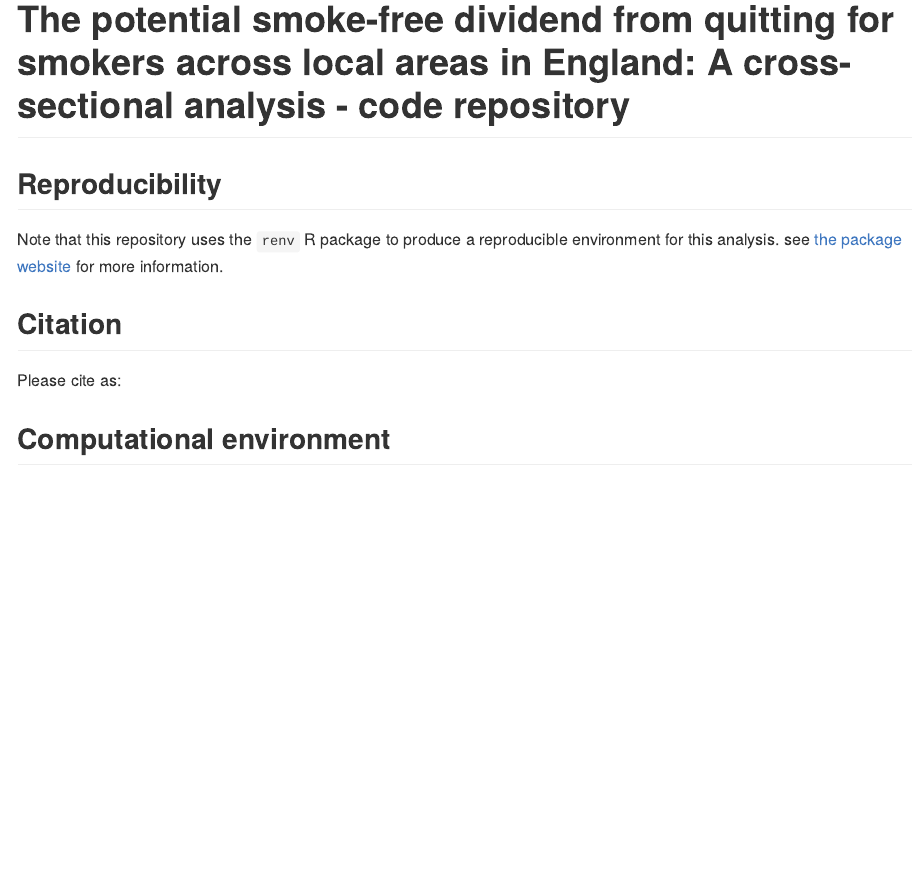
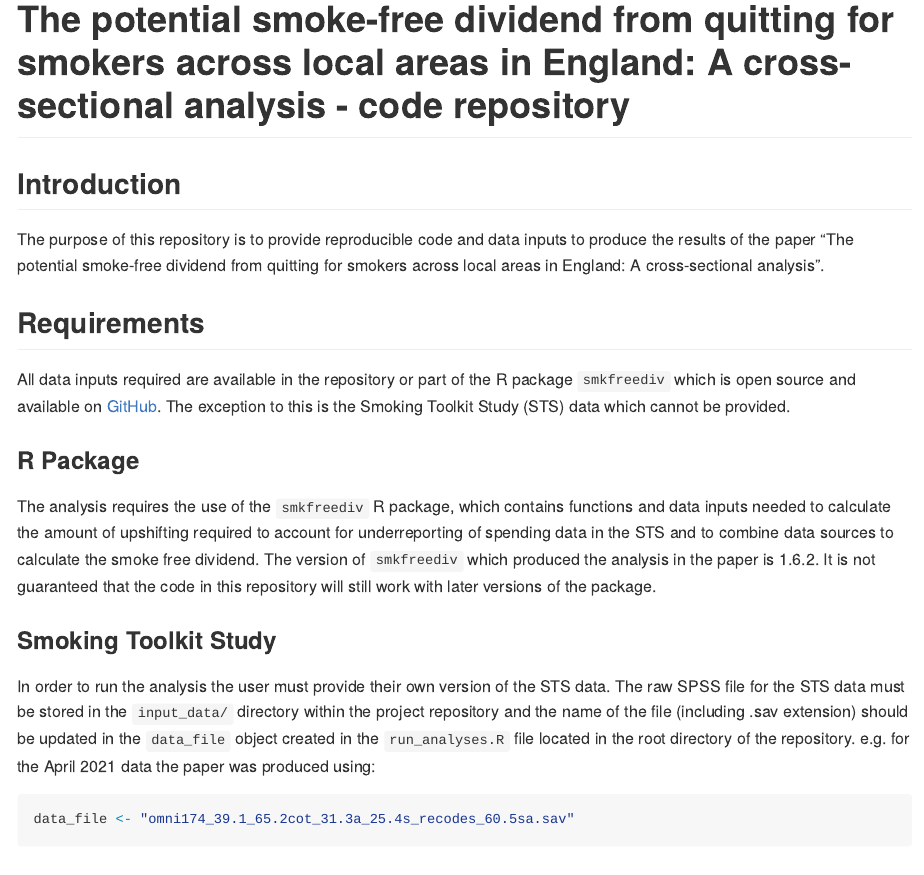
Before and after one commit to STAPM/smoke-free-dividend, an R Markdown document (README.Rmd): the page in a window 1100 px wide, from its top. The pictures show the output file README.md that the author committed with the source, drawn offline in the style of GitHub; long lines of code are wrapped; badge pictures from the web are left out.

Commit message:
update README

````diff
--- a/README.Rmd
+++ b/README.Rmd
@@ -28,3 +28,21 @@ source("R/003 - load packages.R")
 
 ```
 
+## Introduction
+
+The purpose of this repository is to provide reproducible code and data inputs to produce the results of the paper "The potential smoke-free dividend from quitting for smokers across local areas in England: A cross-sectional analysis".
+
+## Requirements
+
+All data inputs required are available in the repository or part of the R package `smkfreediv` which is open source and available on [GitHub](https://github.com/STAPM/smkfreediv). The exception to this is the Smoking Toolkit Study (STS) data which cannot be provided.
+
+### R Package
+
+The analysis requires the use of the `smkfreediv` R package, which contains functions and data inputs needed to calculate the amount of upshifting required to account for underreporting of spending data in the STS and to combine data sources to calculate the smoke free dividend. The version of `smkfreediv` which produced the analysis in the paper is 1.6.2. It is not guaranteed that the code in this repository will still work with later versions of the package.
+
+### Smoking Toolkit Study
+
+In order to run the analysis the user must provide their own version of the STS data. The raw SPSS file for the STS data must be stored in the `input_data/` directory within the project repository and the name of the file (including .sav extension) should be updated in the `data_file` object created in the `run_analyses.R` file located in the root directory of the repository. e.g. for the April 2021 data the paper was produced using:
+
+```{r, eval=FALSE}
+data_file <- "omni174_39.1_65.2cot_31.3a_25.4s_recodes_60.5sa.sav"
````
Also changed, not shown: README.md, README.Rmd (11 more changed lines).
